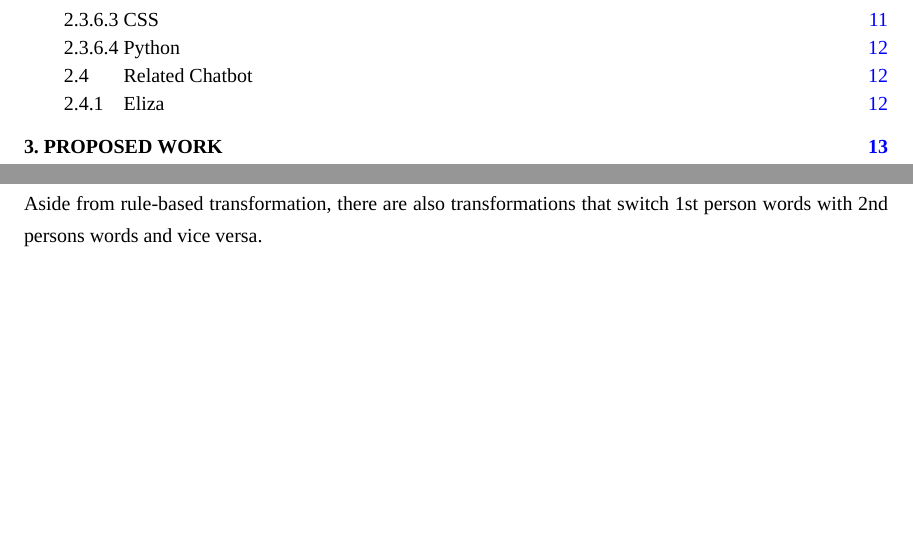
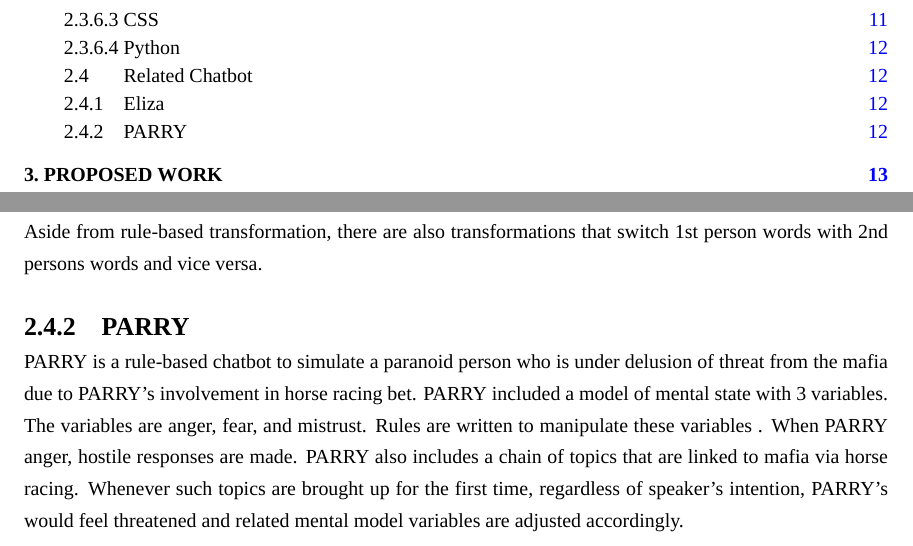
Before and after one commit to kmutt-cpe/Senior-report-project, a LaTeX thesis (undergrad-sample-english.tex): two parts of pages 7 and 23 of 34, joined at a grey line, cut so that both start at the same text, the shorter picture padded with empty space. Compiled offline with XeLaTeX; a missing font is replaced by an installed copy or a similar font.

Commit message:
related work: parry

```diff
--- a/undergrad-sample-english.tex
+++ b/undergrad-sample-english.tex
@@ -687,6 +687,15 @@ memory stack is retrieved to continue the conversation.\\
 Aside from rule-based transformation, there are also transformations that switch 1st person
 words with 2nd persons words and vice versa.
 
+\subsection{PARRY}
+PARRY is a rule-based chatbot to simulate a paranoid person who is under delusion of threat
+from the mafia due to PARRY’s involvement in horse racing bet. PARRY included a model of mental
+state with 3 variables. The variables are anger, fear, and mistrust. Rules are written to
+manipulate these variables %todo:(GARBER, 2014)
+. When PARRY anger, hostile responses are made. PARRY also includes a chain of topics that are
+linked to mafia via horse racing. Whenever such topics are brought up for the first time,
+regardless of speaker’s intention, PARRY’s would feel threatened and related mental model
+variables are adjusted accordingly.
 %%%%%%%%%%%%%%%%%%%%%%%%%%%%%%%%%%%%%%%%%%%%%%%%%%%%%
 %%%%%%%%%%%%%%%%%%%%%%%%%%%%%%%%%%%%%%%%%%%%%%%%%%%%%
 \chapter{Proposed Work}
```
